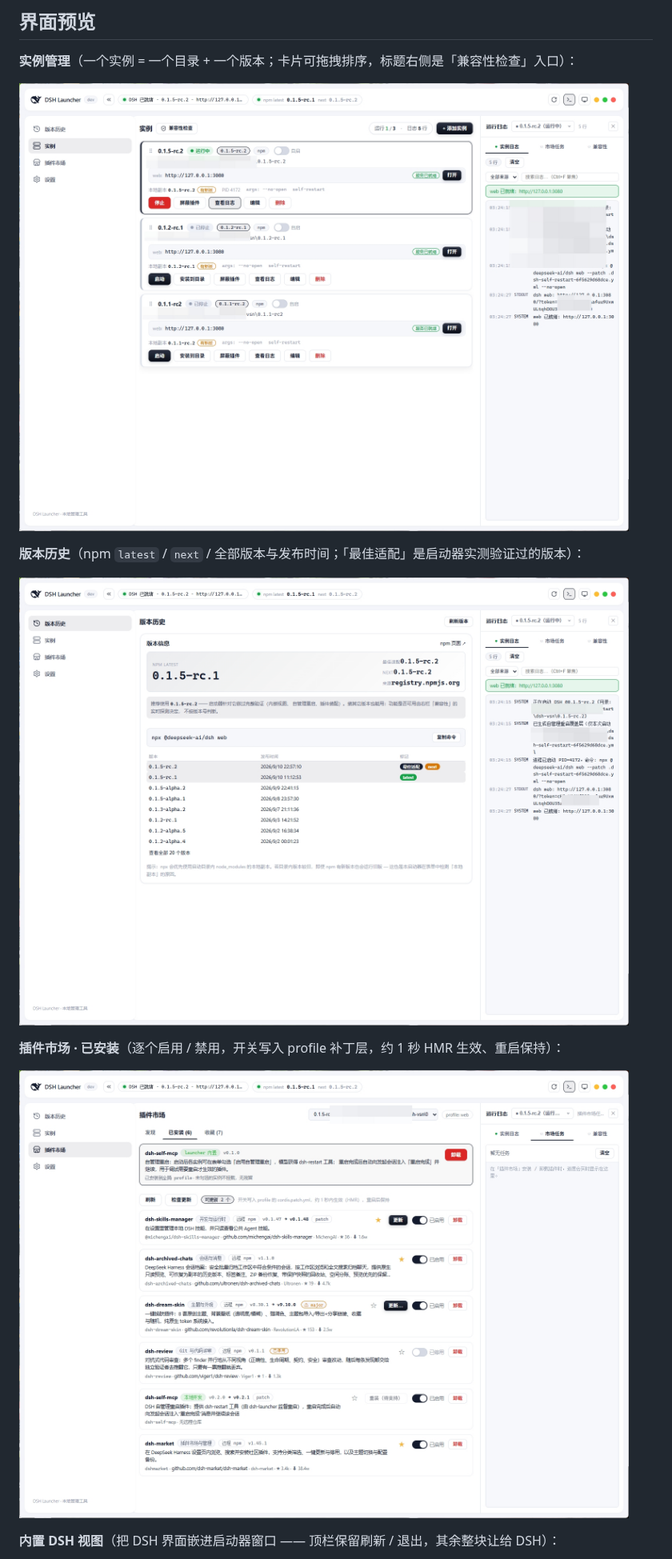
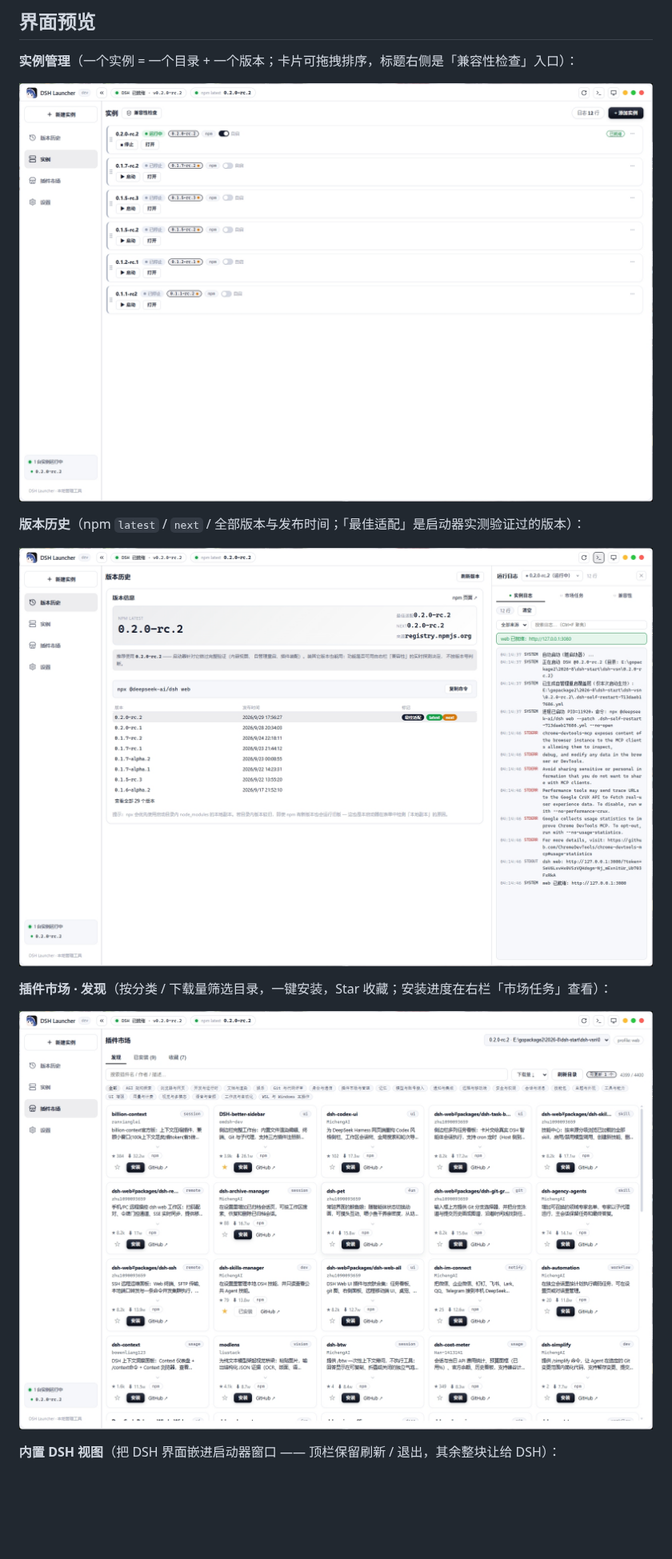
Before and after one commit to wishesl/dsh-launcher, a Markdown page: README.md, the part around one of its changes. Shown at 80% size. Rendered like a GitHub page; pictures changed too: doc/2026-10-1/20261001-043525.jpg (added), doc/2026-10-1/20261001-043528.jpg (added), doc/2026-10-1/20261001-043544.jpg (added); blank space fills up the shorter version.

Commit message:
docs: 界面预览截图更新为 2026-10-1 版本（实例 / 版本历史 / 插件市场 / 内嵌视图）

```diff
--- a/README.md
+++ b/README.md
@@ -13,15 +13,15 @@ DSH 的启动方式本质是一条 `npx -y @deepseek-ai/dsh@<版本> web` 命令
 
 **实例管理**（一个实例 = 一个目录 + 一个版本；卡片可拖拽排序，标题右侧是「兼容性检查」入口）：
 
-![实例管理](doc/2026-9-12/20260912-032649.jpg)
+![实例管理](doc/2026-10-1/20261001-043544.jpg)
 
 **版本历史**（npm `latest` / `next` / 全部版本与发布时间；「最佳适配」是启动器实测验证过的版本）：
 
-![版本历史](doc/2026-9-12/20260912-032614.jpg)
+![版本历史](doc/2026-10-1/20261001-043525.jpg)
 
-**插件市场 · 已安装**（逐个启用 / 禁用，开关写入 profile 补丁层，约 1 秒 HMR 生效、重启保持）：
+**插件市场 · 发现**（按分类 / 下载量筛选目录，一键安装，Star 收藏；安装进度在右栏「市场任务」查看）：
 
-![插件市场](doc/2026-9-12/20260912-032721.jpg)
+![插件市场](doc/2026-10-1/20261001-043528.jpg)
 
 **内置 DSH 视图**（把 DSH 界面嵌进启动器窗口 —— 顶栏保留刷新 / 退出，其余整块让给 DSH）：
 
```
Also changed, not shown: other parts of README.md (+1 -1 lines), doc/2026-10-1/20261001-043520.jpg (added).
